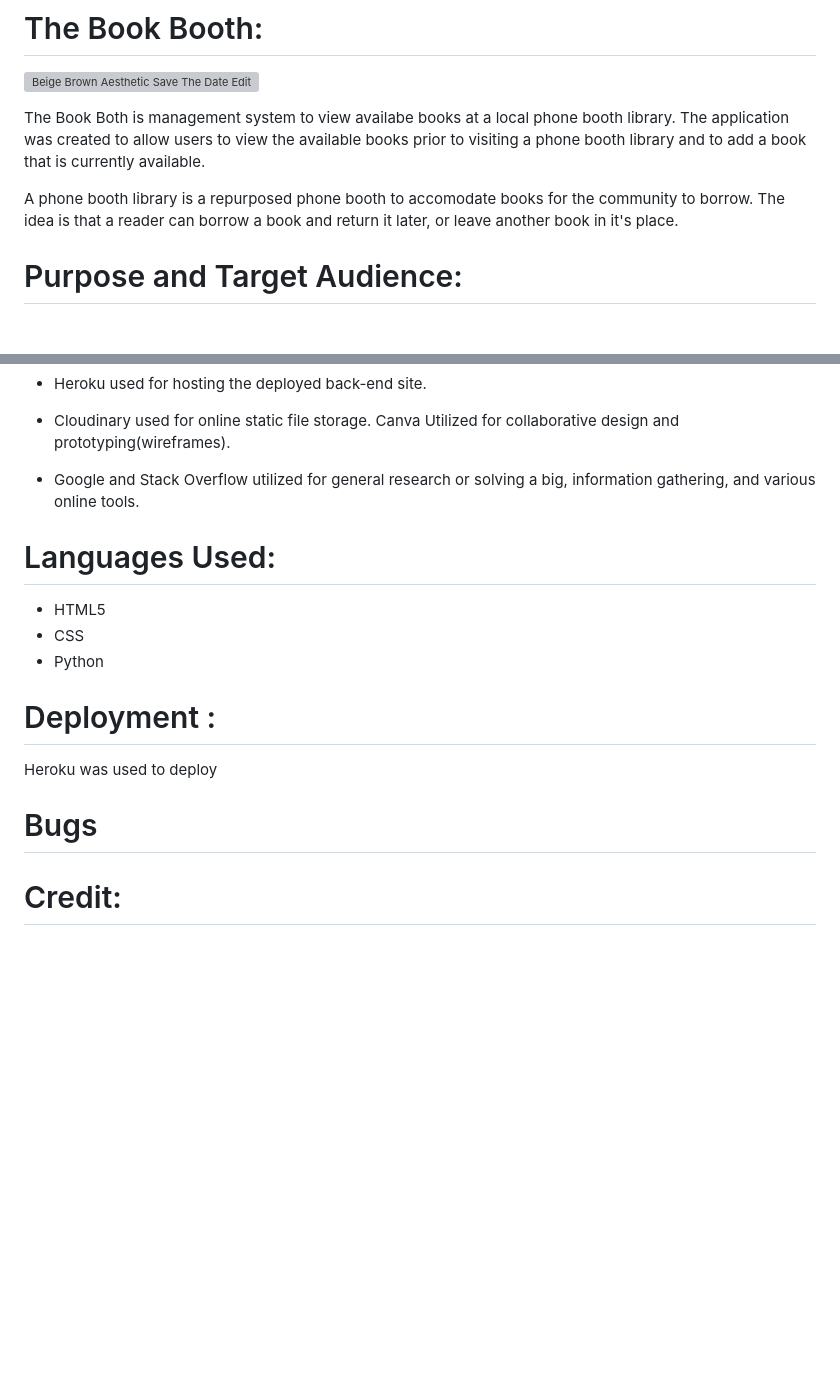
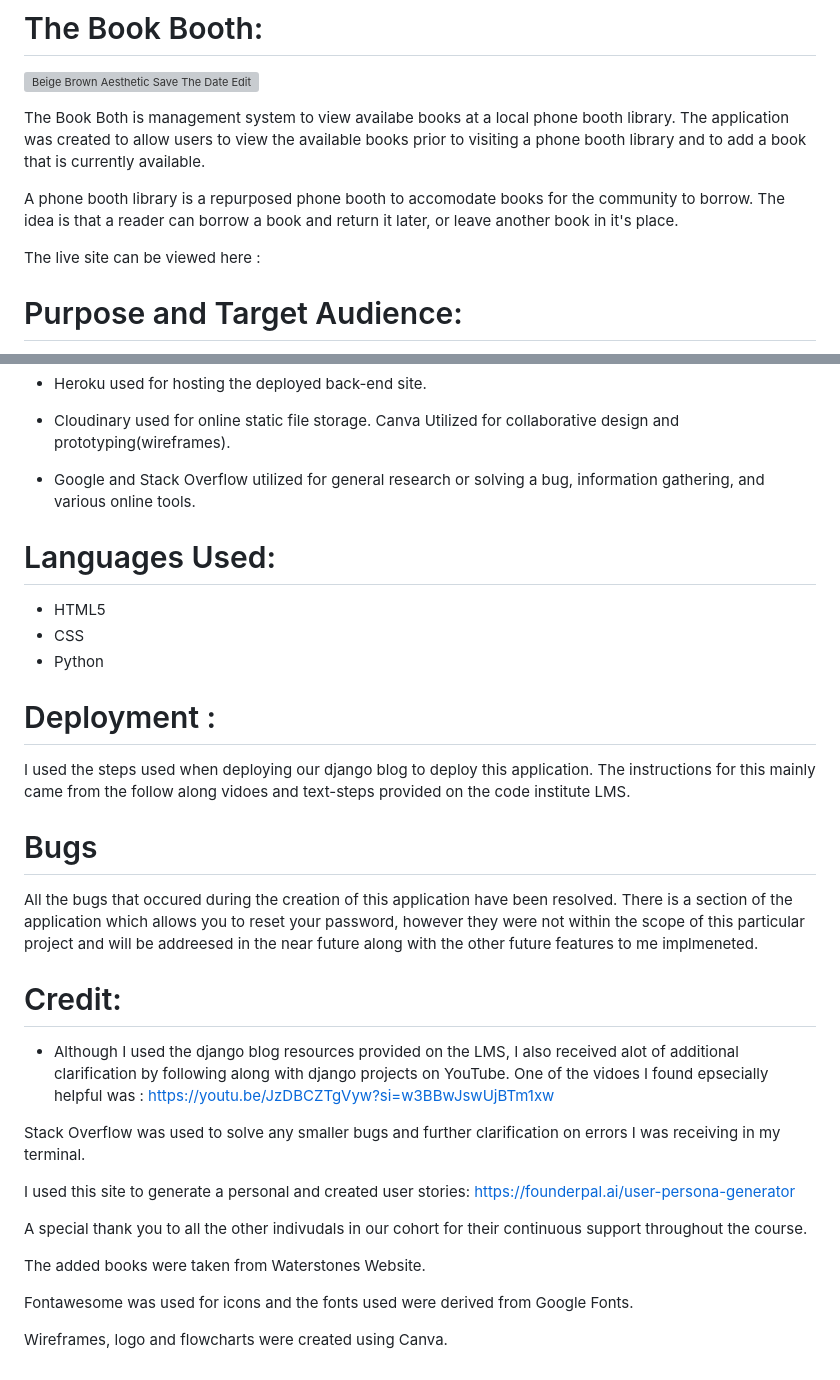
Before and after one commit to hiboibrahim/thebookbooth1, a Markdown page: README.md, 2 parts joined by grey strips. Rendered like a GitHub page; blank space fills up the shorter version; grey boxes are pictures that could not be loaded.

Commit message:
Add ERD diagram, credit and Bugs section.

```diff
--- a/README.md
+++ b/README.md
@@ -8,6 +8,8 @@
 The Book Both is management system to view availabe books at a local phone booth library. The application was created to allow users to view the available books prior to visiting a phone booth library and to add a book that is currently available.
 
 A phone booth library is a repurposed phone booth to accomodate books for the community to borrow. The idea is that a reader can borrow a book and return it later, or leave another book in it's place.
+
+The live site can be viewed here :
 
 
 # Purpose and Target Audience:
@@ -362,7 +362,7 @@ The technologies implemneted in this application included HTML5, CSS, Bootstrap,
 * Cloudinary used for online static file storage.
 Canva Utilized for collaborative design and prototyping(wireframes).
 
-* Google and Stack Overflow utilized for general research or solving a big, information gathering, and various online tools.
+* Google and Stack Overflow utilized for general research or solving a bug, information gathering, and various online tools.
 
 
 # Languages Used:
@@ -372,10 +372,25 @@ Canva Utilized for collaborative design and prototyping(wireframes).
 
 # Deployment :
 
-Heroku was used to deploy
+I used the steps used when deploying our django blog to deploy this application. The instructions for this mainly came from the follow along vidoes and text-steps provided on the code institute LMS.
 
 # Bugs
 
+All the bugs that occured during the creation of this application have been resolved. There is a section of the application which allows you to reset your password, however they were not within the scope of this particular project and will be addreesed in the near future along with the other future features to me implmeneted.
 
 
 # Credit:
+
+* Although I used the django blog resources provided on the LMS, I also received alot of additional clarification by following along with django projects on YouTube. One of the vidoes I found epsecially helpful was : https://youtu.be/JzDBCZTgVyw?si=w3BBwJswUjBTm1xw
+
+Stack Overflow was used to solve any smaller bugs and further clarification on errors I was receiving in my terminal.
+
+I used this site to generate a personal and created user stories: https://founderpal.ai/user-persona-generator
+
+A special thank you to all the other indivudals in our cohort for their continuous support throughout the course.
+
+The added books were taken from Waterstones Website.
+
+Fontawesome was used for icons and the fonts used were derived from Google Fonts.
+
+Wireframes, logo and flowcharts were created using Canva.
```
Also changed, not shown: other parts of README.md (+0 -2 lines).
